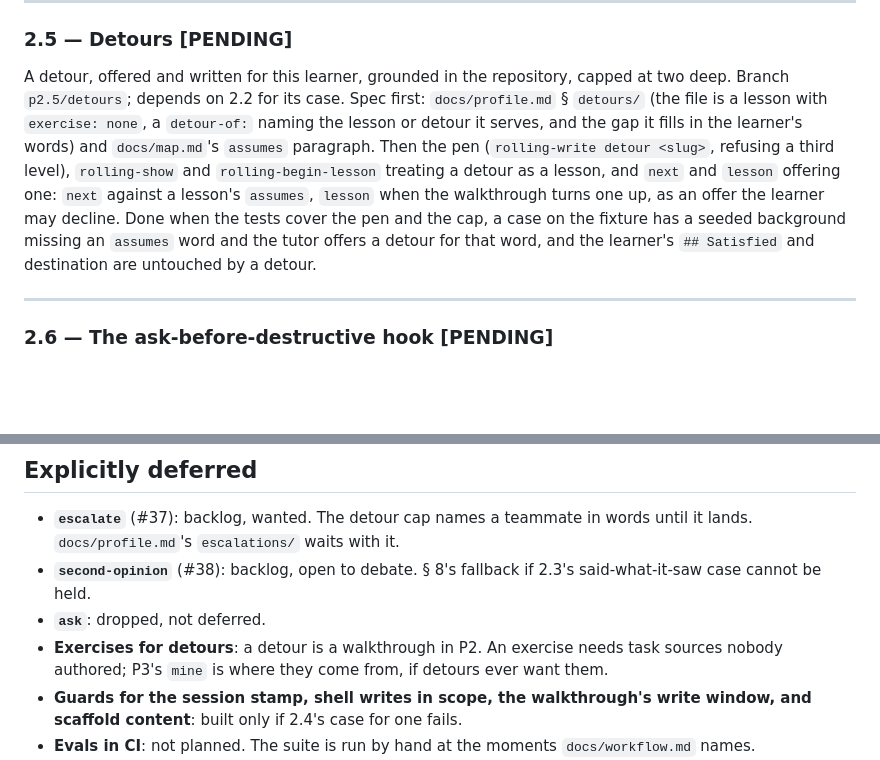
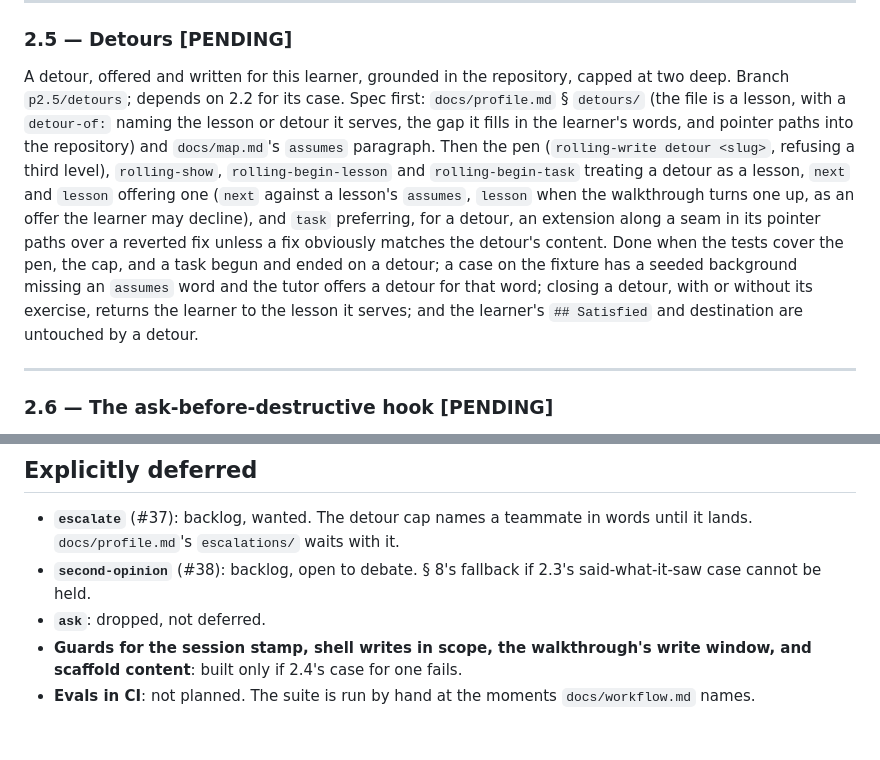
Before and after one commit to kurowski/rollingstart, a Markdown page: docs/plans/p2-helpful-and-honest.md, 2 parts joined by grey strips. GitHub-like rendering; blank space fills up the shorter version.

Commit message:
plan: a detour is a lesson, exercise and all
The first draft made detours walkthroughs, on the reasoning that no
author wrote task sources for them. That reasoning was wrong: `task`
already builds an exercise from the repository's history (a reverted
fix) or from a seam (an extension the tutor specifies and proves)
without any author-written source, and the both-ways proof guards a
detour's task as it guards any other. And a learner with a real gap
learns it best by doing (the maintainer's point).

So a detour offers an exercise after its walkthrough, like any
lesson, and the learner may decline it. For a detour, `task` prefers
an extension along an existing seam in the detour's pointer paths:
a detour is about a concept, and an extension shaped by the concept
exercises it directly, where a fix in the same files usually
exercises something narrower. A fix that obviously matches the
detour's content is better still, being real work. When nothing
provable fits (a gap in general knowledge no change in the repository
exercises well), the tutor says so and the detour ends at its
walkthrough.

2.5 grows to match: `rolling-begin-task` takes a detour's slug, and
closing a detour returns the learner to the lesson it serves. § 5's
row and a § 10 bullet in docs/plan.md record it.

Co-Authored-By: Claude Opus 5.5 <noreply@anthropic.com>

```diff
--- a/docs/plans/p2-helpful-and-honest.md
+++ b/docs/plans/p2-helpful-and-honest.md
@@ -186,17 +186,22 @@ Closes #30.
 A detour, offered and written for this learner, grounded in the
 repository, capped at two deep. Branch `p2.5/detours`; depends on 2.2
 for its case. Spec first: `docs/profile.md` § `detours/` (the file is
-a lesson with `exercise: none`, a `detour-of:` naming the lesson or
-detour it serves, and the gap it fills in the learner's words) and
-`docs/map.md`'s `assumes` paragraph. Then the pen (`rolling-write
-detour <slug>`, refusing a third level), `rolling-show` and
-`rolling-begin-lesson` treating a detour as a lesson, and `next` and
-`lesson` offering one: `next` against a lesson's `assumes`, `lesson`
-when the walkthrough turns one up, as an offer the learner may
-decline. Done when the tests cover the pen and the cap, a case on the
-fixture has a seeded background missing an `assumes` word and the
-tutor offers a detour for that word, and the learner's `## Satisfied`
-and destination are untouched by a detour.
+a lesson, with a `detour-of:` naming the lesson or detour it serves,
+the gap it fills in the learner's words, and pointer paths into the
+repository) and `docs/map.md`'s `assumes` paragraph. Then the pen
+(`rolling-write detour <slug>`, refusing a third level),
+`rolling-show`, `rolling-begin-lesson` and `rolling-begin-task`
+treating a detour as a lesson, `next` and `lesson` offering one
+(`next` against a lesson's `assumes`, `lesson` when the walkthrough
+turns one up, as an offer the learner may decline), and `task`
+preferring, for a detour, an extension along a seam in its pointer
+paths over a reverted fix unless a fix obviously matches the detour's
+content. Done when the tests cover the pen, the cap, and a task begun
+and ended on a detour; a case on the fixture has a seeded background
+missing an `assumes` word and the tutor offers a detour for that word;
+closing a detour, with or without its exercise, returns the learner to
+the lesson it serves; and the learner's `## Satisfied` and destination
+are untouched by a detour.
 
 ---
 
@@ -280,9 +285,6 @@ README are updated; the decisions worth keeping are in § 10, dated.
 - **`second-opinion`** (#38): backlog, open to debate. § 8's fallback if
   2.3's said-what-it-saw case cannot be held.
 - **`ask`**: dropped, not deferred.
-- **Exercises for detours**: a detour is a walkthrough in P2. An
-  exercise needs task sources nobody authored; P3's `mine` is where
-  they come from, if detours ever want them.
 - **Guards for the session stamp, shell writes in scope, the
   walkthrough's write window, and scaffold content**: built only if
   2.4's case for one fails.
```
Also changed, not shown: other parts of docs/plans/p2-helpful-and-honest.md (+1 -1 lines), docs/plan.md (+9 -1 lines).
